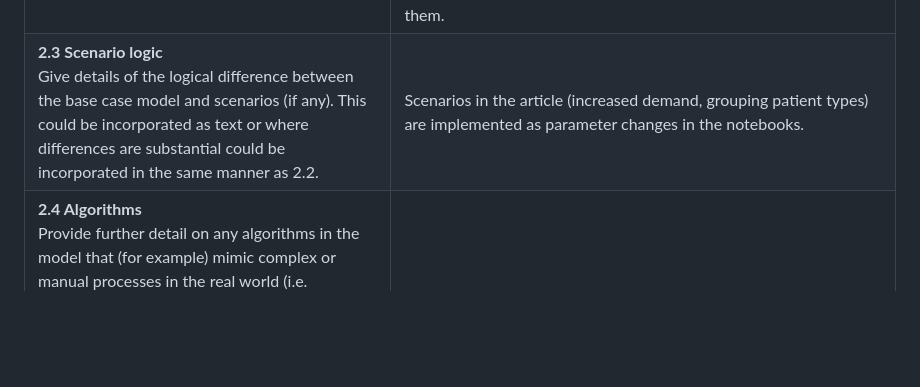
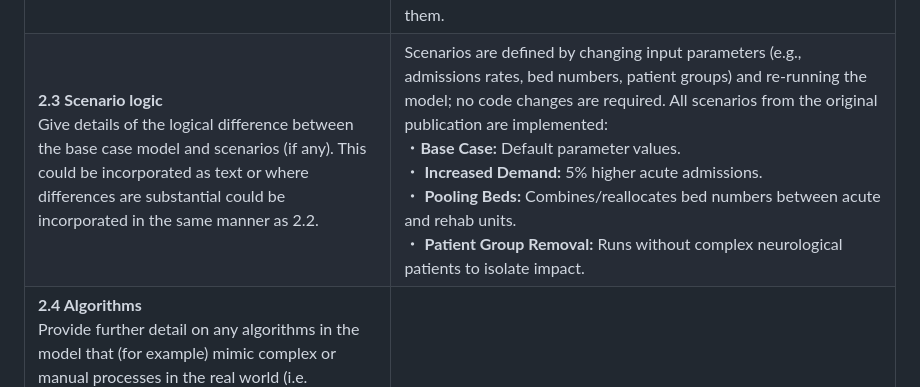
Before and after one commit to pythonhealthdatascience/pydesrap_stroke, a Markdown page: docs/stress_des.md, the part around the change. Drawn GitHub-style; blank space fills up the shorter version.

Commit message:
docs(stress): improve 2.3 (#4)

```diff
--- a/docs/stress_des.md
+++ b/docs/stress_des.md
@@ -19,7 +19,7 @@ Answers to this checklist are adapted from [llm_simpy/notebooks/03_stroke/00_str
 | **Logic** |
 | **2.1 Base model overview diagram**<br>Describe the base model using appropriate diagrams and description.  This could include one or more process flow, activity cycle or equivalent diagrams sufficient to describe the model to readers.  Avoid complicated diagrams in the main text.  The goal is to describe the breadth and depth of the model with respect to the system being studied. | ![Logic diagram](../images/stroke_rehab_design.png) |
 | **2.2 Base model logic**<br>Give details of the base model logic. Give additional model logic details sufficient to communicate to the reader how the model works. | The model lets users define populations of stroke, TIA, complex neurology, and other patients, each with their own arrival patterns, transfer probabilities, and length-of-stay distributions for acute and rehab services. It uses an infinite capacity approach to estimate admission delay probability. The design focuses on acute and rehab units, with a warm-up period and multiple replications; ESD pathways are simplified but the model can be extended to include them. |
-| **2.3 Scenario logic**<br>Give details of the logical difference between the base case model and scenarios (if any).  This could be incorporated as text or where differences are substantial could be incorporated in the same manner as 2.2. | Scenarios in the article (increased demand, grouping patient types) are implemented as parameter changes in the notebooks. |
+| **2.3 Scenario logic**<br>Give details of the logical difference between the base case model and scenarios (if any).  This could be incorporated as text or where differences are substantial could be incorporated in the same manner as 2.2. | Scenarios are defined by changing input parameters (e.g., admissions rates, bed numbers, patient groups) and re-running the model; no code changes are required. All scenarios from the original publication are implemented:<br>・**Base Case:** Default parameter values.<br>・ **Increased Demand:** 5% higher acute admissions.<br>・ **Pooling Beds:** Combines/reallocates bed numbers between acute and rehab units.<br>・ **Patient Group Removal:** Runs without complex neurological patients to isolate impact. |
 | **2.4 Algorithms**<br>Provide further detail on any algorithms in the model that (for example) mimic complex or manual processes in the real world (i.e.  scheduling of arrivals/ appointments/ operations/ maintenance, operation of a conveyor system, machine breakdowns, etc.). Sufficient detail should be included (or referred to in other published work) for the algorithms to be reproducible.  Pseudo-code may be used to describe an algorithm. | There are no algorithms used in this model. |
 | **2.5.1 Components - entities**<br>Give details of all entities within the simulation including a description of their role in the model and a description of all their attributes. | ・ Stroke<br>・ Transient Ischemic Attack (TIA - minor strokes with rapidly resolving symptoms)<br>・ Complex Neurological<br>・ Other (including medical outliers) |
 | **2.5.2 Components - activities**<br>Describe the activities that entities engage in within the model. Provide details of entity routing into and out of the activity. | ASU + rehab treatment activities:<br>・ Stroke patients who are eligible for Early Supported Discharge<br>・ Stroke patients who are **NOT** eligible for Early Supported Discharge<br>・ TIA<br>・ Other |
```
